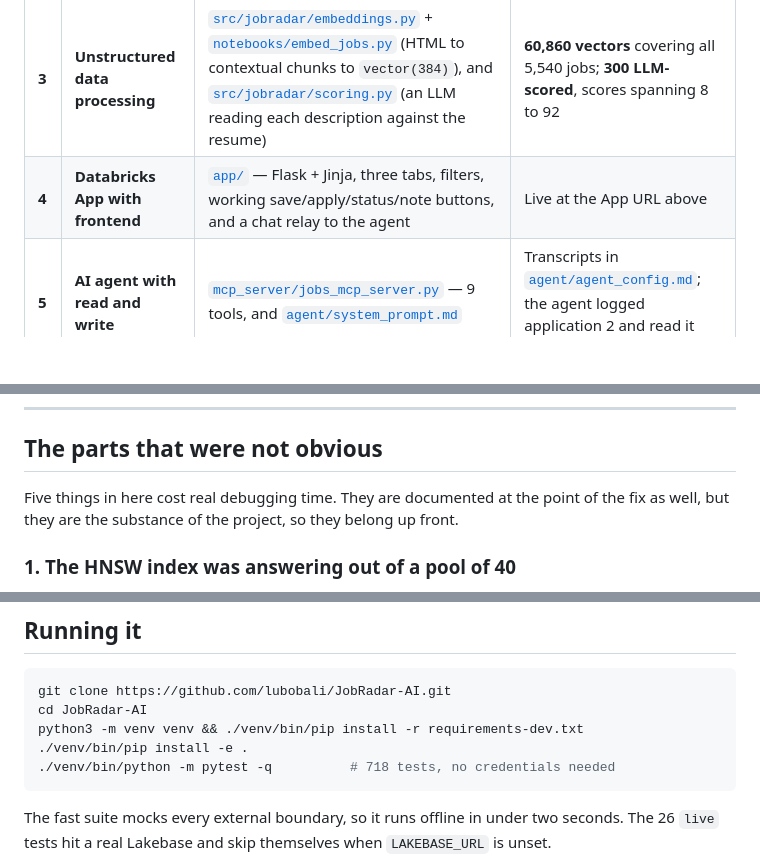
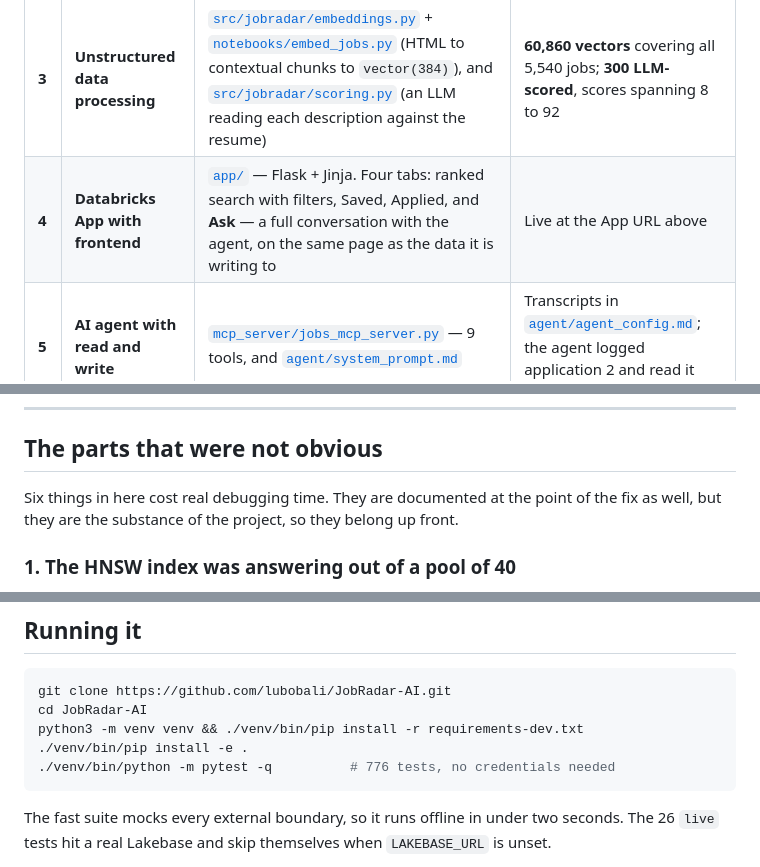
Before and after one commit to lubobali/JobRadar-AI, a Markdown page: README.md, 3 parts joined by grey strips. Drawn GitHub-style; blank space fills up the shorter version.

````diff
--- a/README.md
+++ b/README.md
@@ -105,7 +105,7 @@ lives and how to check it.
 | **1** | **Data pipeline in Spark** | [`notebooks/ingest_jobs.py`](notebooks/ingest_jobs.py) — 129 source specs become a DataFrame, a UDF fans out the fetches across executors, results are exploded, deduplicated twice, and written to Lakebase | **5,540 postings** in `job_postings` from 113 of 129 successful fetches |
 | **2** | **Third-party API integration** | [`src/jobradar/fetchers/`](src/jobradar/fetchers/) — 8 clients: Greenhouse, Ashby, Lever, Workday, Remotive, Breezy, Adzuna, USAJobs | greenhouse 3,040 · ashby 2,335 · lever 97 · workday 49 · remotive 19 |
 | **3** | **Unstructured data processing** | [`src/jobradar/embeddings.py`](src/jobradar/embeddings.py) + [`notebooks/embed_jobs.py`](notebooks/embed_jobs.py) (HTML to contextual chunks to `vector(384)`), and [`src/jobradar/scoring.py`](src/jobradar/scoring.py) (an LLM reading each description against the resume) | **60,860 vectors** covering all 5,540 jobs; **300 LLM-scored**, scores spanning 8 to 92 |
-| **4** | **Databricks App with frontend** | [`app/`](app/) — Flask + Jinja, three tabs, filters, working save/apply/status/note buttons, and a chat relay to the agent | Live at the App URL above |
+| **4** | **Databricks App with frontend** | [`app/`](app/) — Flask + Jinja. Four tabs: ranked search with filters, Saved, Applied, and **Ask** — a full conversation with the agent, on the same page as the data it is writing to | Live at the App URL above |
 | **5** | **AI agent with read and write** | [`mcp_server/jobs_mcp_server.py`](mcp_server/jobs_mcp_server.py) — 9 tools, and [`agent/system_prompt.md`](agent/system_prompt.md) | Transcripts in [`agent/agent_config.md`](agent/agent_config.md); the agent logged application 2 and read it back |
 
 ### The agent's nine tools
@@ -122,7 +122,7 @@ lives and how to check it.
 
 ## The parts that were not obvious
 
-Five things in here cost real debugging time. They are documented at the point
+Six things in here cost real debugging time. They are documented at the point
 of the fix as well, but they are the substance of the project, so they belong up
 front.
 
@@ -245,7 +277,7 @@ git clone https://github.com/lubobali/JobRadar-AI.git
 cd JobRadar-AI
 python3 -m venv venv && ./venv/bin/pip install -r requirements-dev.txt
 ./venv/bin/pip install -e .
-./venv/bin/python -m pytest -q          # 718 tests, no credentials needed
+./venv/bin/python -m pytest -q          # 776 tests, no credentials needed
 ```
 
 The fast suite mocks every external boundary, so it runs offline in under two
````
Also changed, not shown: other parts of README.md (+37 -4 lines), agent/agent_config.md (+83 -0 lines).
